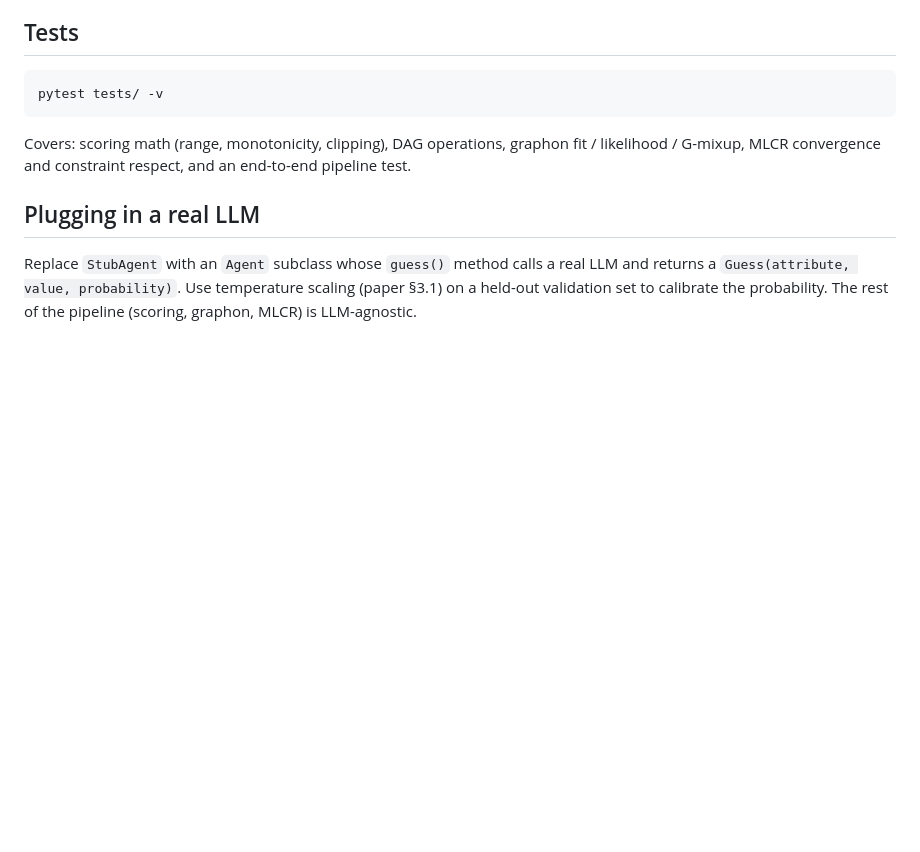
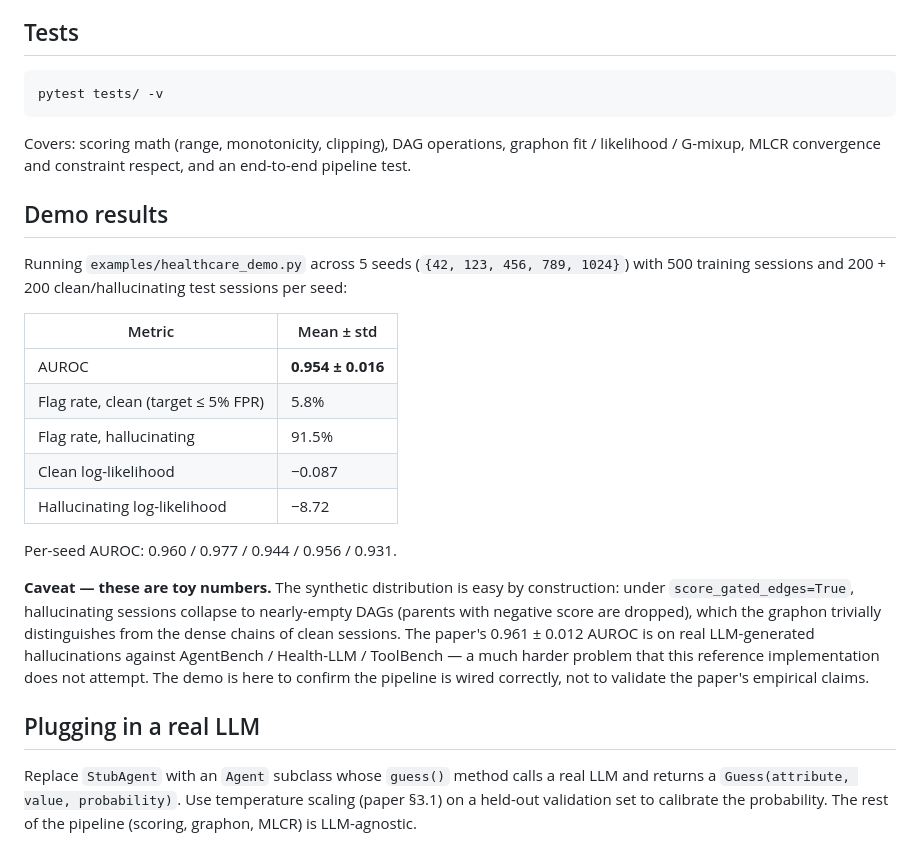
Before and after one commit to Jihan-5/Probabalistic-Game-Environmets-, a Markdown page: README.md, the part around the change. GitHub-like rendering; blank space fills up the shorter version.

Commit message:
Document demo results in README
Adds a Results section with AUROC and flag-rate aggregates across 5
seeds (n_test=200) on the synthetic healthcare-scheduling demo, plus a
caveat that the toy numbers should not be confused with the paper's
real-LLM benchmark results.

```diff
--- a/README.md
+++ b/README.md
@@ -106,6 +106,32 @@ Covers: scoring math (range, monotonicity, clipping), DAG operations,
 graphon fit / likelihood / G-mixup, MLCR convergence and constraint
 respect, and an end-to-end pipeline test.
 
+## Demo results
+
+Running `examples/healthcare_demo.py` across 5 seeds (`{42, 123, 456, 789, 1024}`)
+with 500 training sessions and 200 + 200 clean/hallucinating test sessions per
+seed:
+
+| Metric | Mean ± std |
+|---|---|
+| AUROC | **0.954 ± 0.016** |
+| Flag rate, clean (target ≤ 5% FPR) | 5.8% |
+| Flag rate, hallucinating | 91.5% |
+| Clean log-likelihood | −0.087 |
+| Hallucinating log-likelihood | −8.72 |
+
+Per-seed AUROC: 0.960 / 0.977 / 0.944 / 0.956 / 0.931.
+
+**Caveat — these are toy numbers.** The synthetic distribution is easy by
+construction: under `score_gated_edges=True`, hallucinating sessions
+collapse to nearly-empty DAGs (parents with negative score are dropped),
+which the graphon trivially distinguishes from the dense chains of clean
+sessions. The paper's 0.961 ± 0.012 AUROC is on real LLM-generated
+hallucinations against AgentBench / Health-LLM / ToolBench — a much
+harder problem that this reference implementation does not attempt.
+The demo is here to confirm the pipeline is wired correctly, not to
+validate the paper's empirical claims.
+
 ## Plugging in a real LLM
 
 Replace `StubAgent` with an `Agent` subclass whose `guess()` method calls a real
```
